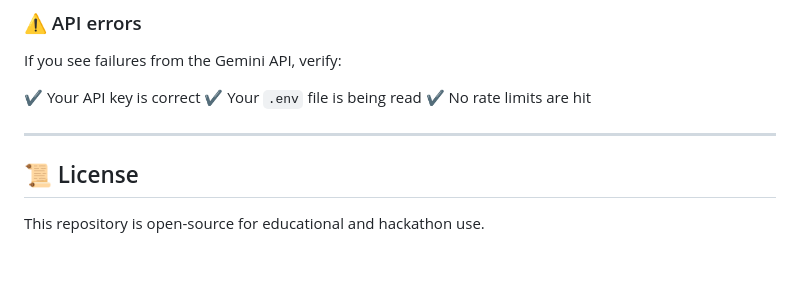
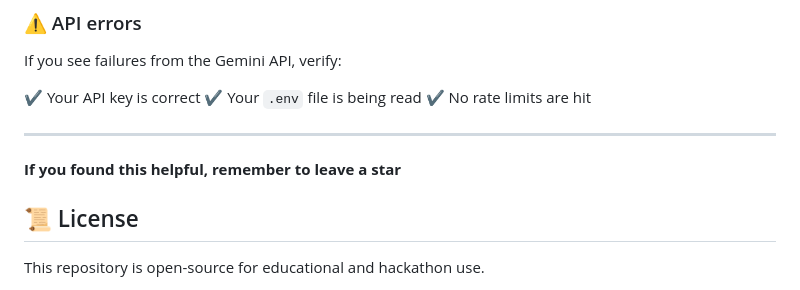
Before and after one commit to wenakanew/hackathon-prep, a Markdown page: README.md, the part around the change. GitHub-like rendering; blank space fills up the shorter version.

Commit message:
Add encouragement to leave a star on the repo

```diff
--- a/README.md
+++ b/README.md
@@ -196,6 +196,8 @@ If you see failures from the Gemini API, verify:
 
 ---
 
+**If you found this helpful, remember to leave a star**
+
 ## 📜 License
 
 This repository is open-source for educational and hackathon use.
```
